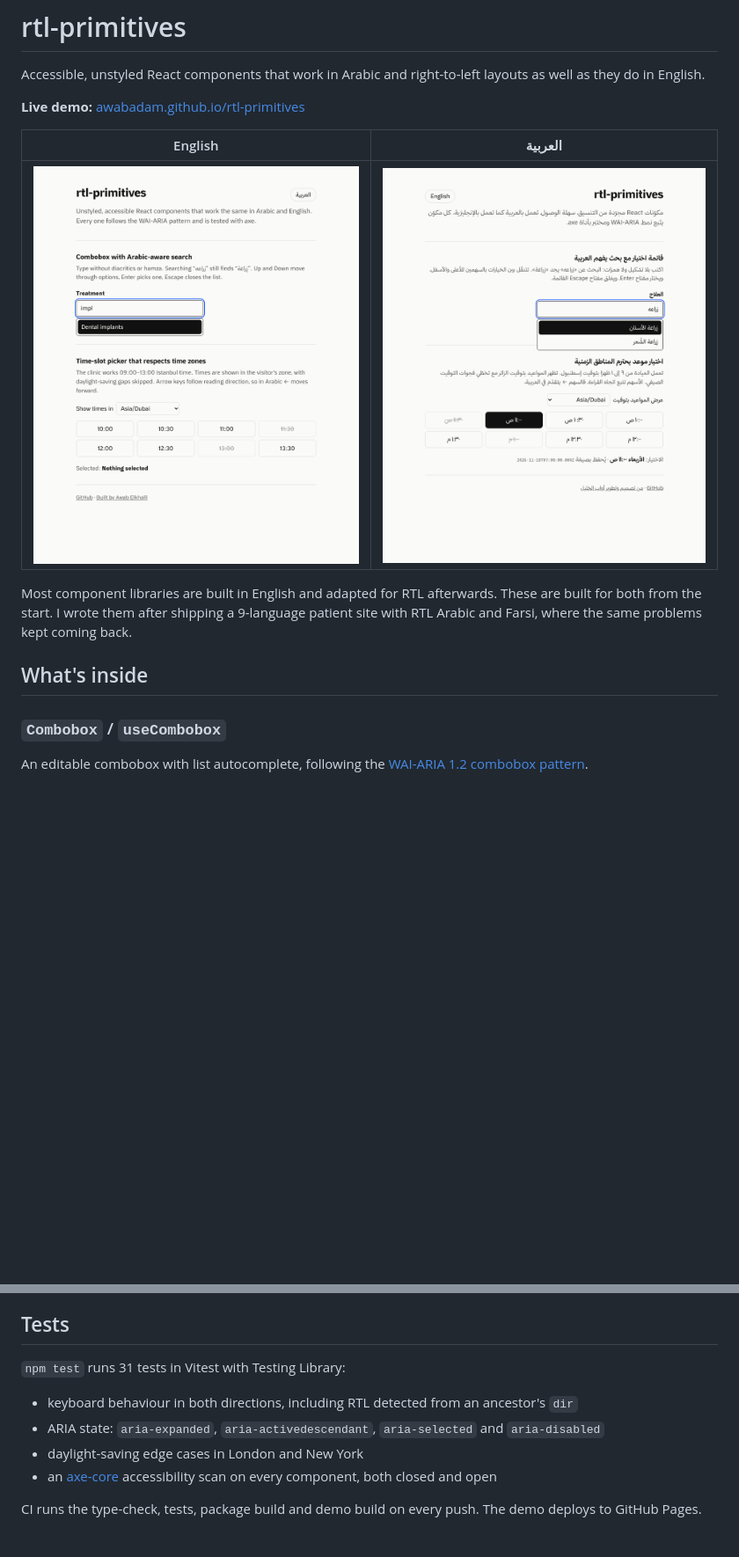
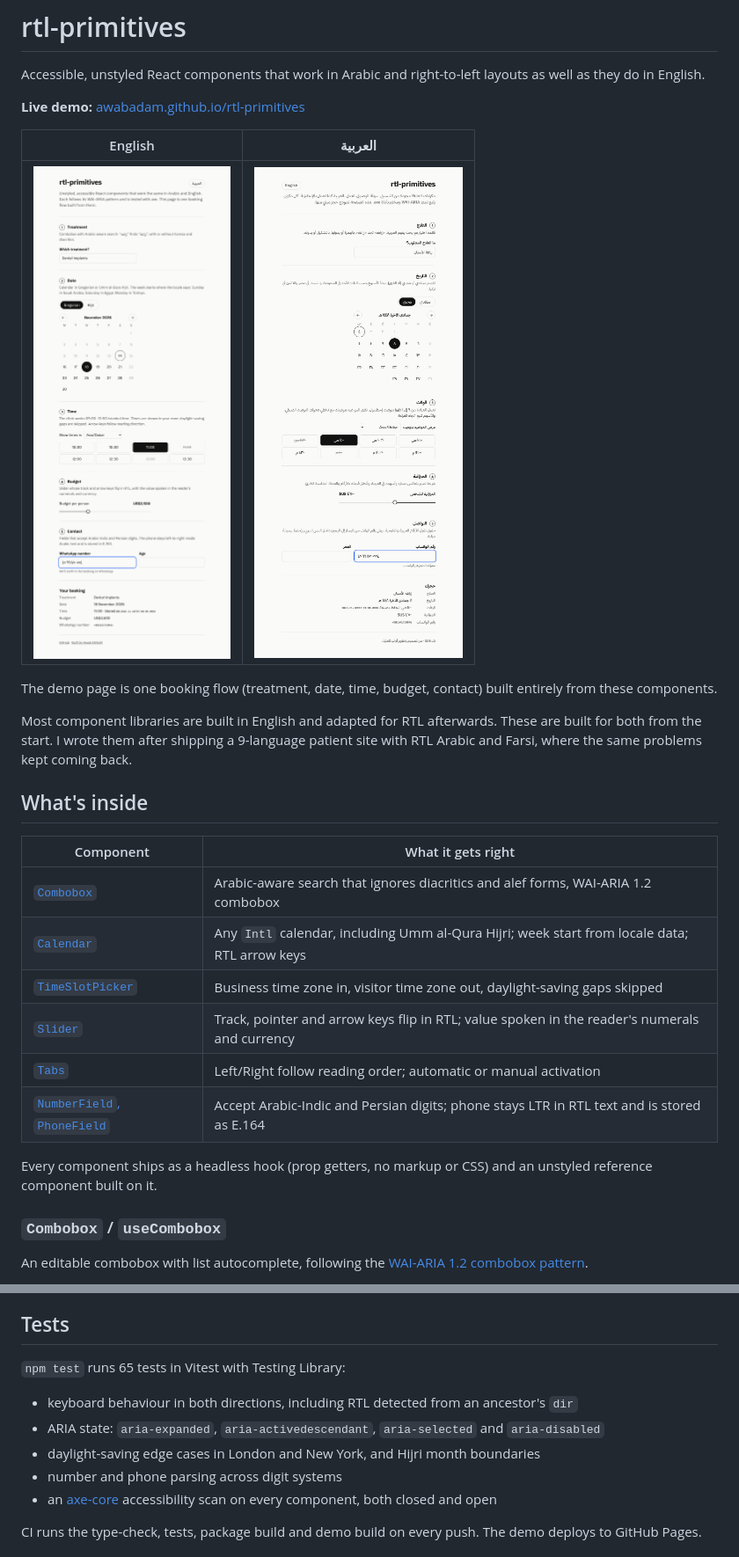
Before and after one commit to awabadam/rtl-primitives, a Markdown page: README.md, 2 parts joined by grey strips. Shown at 88% size. Drawn GitHub-style; pictures changed too: docs/demo-ar.png, docs/demo-en.png; blank space fills up the shorter version.

Commit message:
Demo: one booking flow using every component; README for the full set
Co-Authored-By: Claude Opus 5.5 <noreply@anthropic.com>
Claude-Session: https://claude.ai/code/session_01YDGonSwi8W2LCgehGTFCZR

```diff
--- a/README.md
+++ b/README.md
@@ -8,9 +8,22 @@ Accessible, unstyled React components that work in Arabic and right-to-left layo
 | --- | --- |
 | ![Demo in English](docs/demo-en.png) | ![Demo in Arabic](docs/demo-ar.png) |
 
+The demo page is one booking flow (treatment, date, time, budget, contact) built entirely from these components.
+
 Most component libraries are built in English and adapted for RTL afterwards. These are built for both from the start. I wrote them after shipping a 9-language patient site with RTL Arabic and Farsi, where the same problems kept coming back.
 
 ## What's inside
+
+| Component | What it gets right |
+| --- | --- |
+| [`Combobox`](#combobox--usecombobox) | Arabic-aware search that ignores diacritics and alef forms, WAI-ARIA 1.2 combobox |
+| [`Calendar`](#calendar--usecalendar) | Any `Intl` calendar, including Umm al-Qura Hijri; week start from locale data; RTL arrow keys |
+| [`TimeSlotPicker`](#timeslotpicker--useslotgrid) | Business time zone in, visitor time zone out, daylight-saving gaps skipped |
+| [`Slider`](#slider--useslider) | Track, pointer and arrow keys flip in RTL; value spoken in the reader's numerals and currency |
+| [`Tabs`](#tabs--usetabs) | Left/Right follow reading order; automatic or manual activation |
+| [`NumberField`, `PhoneField`](#numberfield-and-phonefield) | Accept Arabic-Indic and Persian digits; phone stays LTR in RTL text and is stored as E.164 |
+
+Every component ships as a headless hook (prop getters, no markup or CSS) and an unstyled reference component built on it.
 
 ### `Combobox` / `useCombobox`
 
@@ -66,11 +110,12 @@ The screenshots use [Thmanyah Sans](https://thmanyah.com). Its license doesn't a
 
 ## Tests
 
-`npm test` runs 31 tests in Vitest with Testing Library:
+`npm test` runs 65 tests in Vitest with Testing Library:
 
 - keyboard behaviour in both directions, including RTL detected from an ancestor's `dir`
 - ARIA state: `aria-expanded`, `aria-activedescendant`, `aria-selected` and `aria-disabled`
-- daylight-saving edge cases in London and New York
+- daylight-saving edge cases in London and New York, and Hijri month boundaries
+- number and phone parsing across digit systems
 - an [axe-core](https://github.com/dequelabs/axe-core) accessibility scan on every component, both closed and open
 
 CI runs the type-check, tests, package build and demo build on every push. The demo deploys to GitHub Pages.
```
Also changed, not shown: other parts of README.md (+37 -6 lines), 2 other files.
